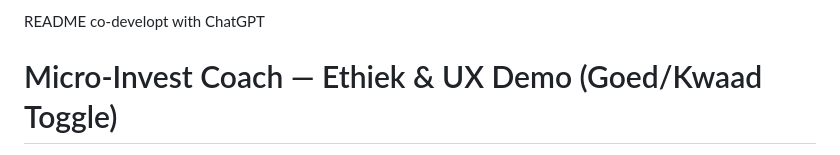
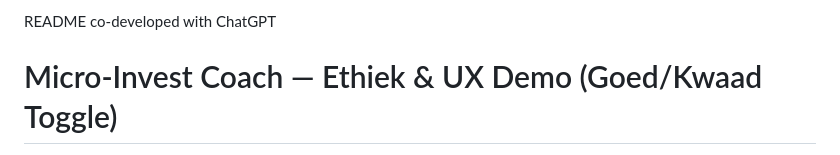
Before and after one commit to WesleyLeushuis/HCAID, a Markdown page: README.md, the part around the change. GitHub-like rendering.

```diff
--- a/README.md
+++ b/README.md
@@ -1,4 +1,4 @@
-README co-developt with ChatGPT
+README co-developed with ChatGPT
 
 # Micro‑Invest Coach — Ethiek & UX Demo (Goed/Kwaad Toggle)
 
```
